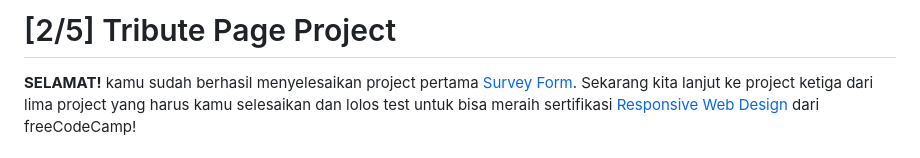
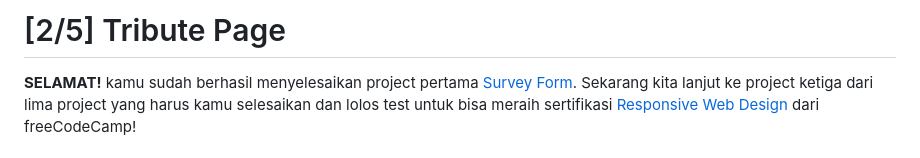
Before and after one commit to dipintoo/freeCodeCamp_Tribute-Page, a Markdown page: README.md, the part around the change. GitHub-like rendering.

```diff
--- a/README.md
+++ b/README.md
@@ -1,4 +1,4 @@
-# [2/5] Tribute Page Project
+# [2/5] Tribute Page
 
 **SELAMAT!** kamu sudah berhasil menyelesaikan project pertama [Survey Form](https://github.com/dipintoo/freeCodeCamp_Survey-Form). Sekarang kita lanjut ke project ketiga dari lima project yang harus kamu selesaikan dan lolos test untuk bisa meraih sertifikasi [Responsive Web Design](https://www.freecodecamp.org/learn/2022/responsive-web-design/) dari freeCodeCamp!
 
```
